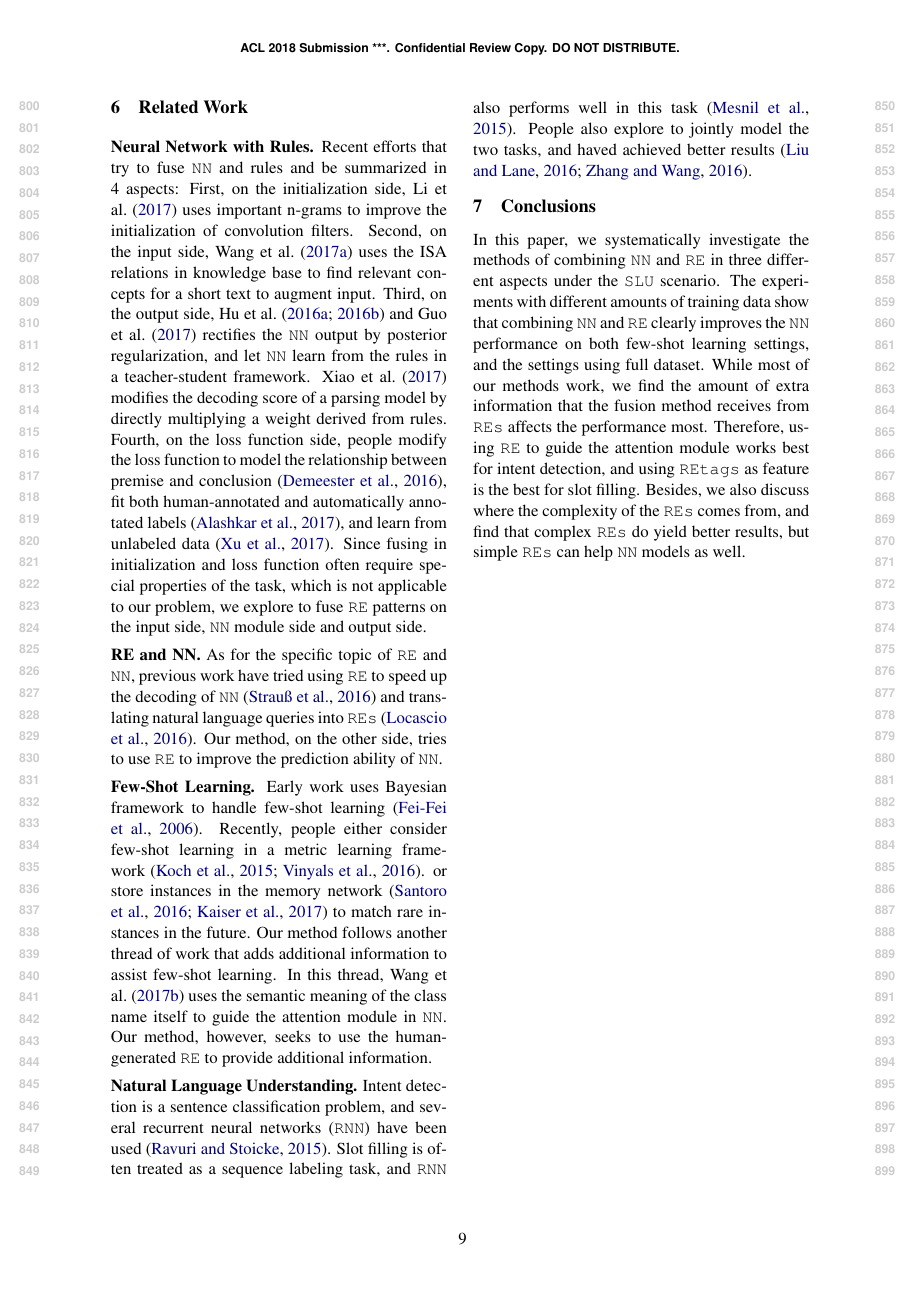
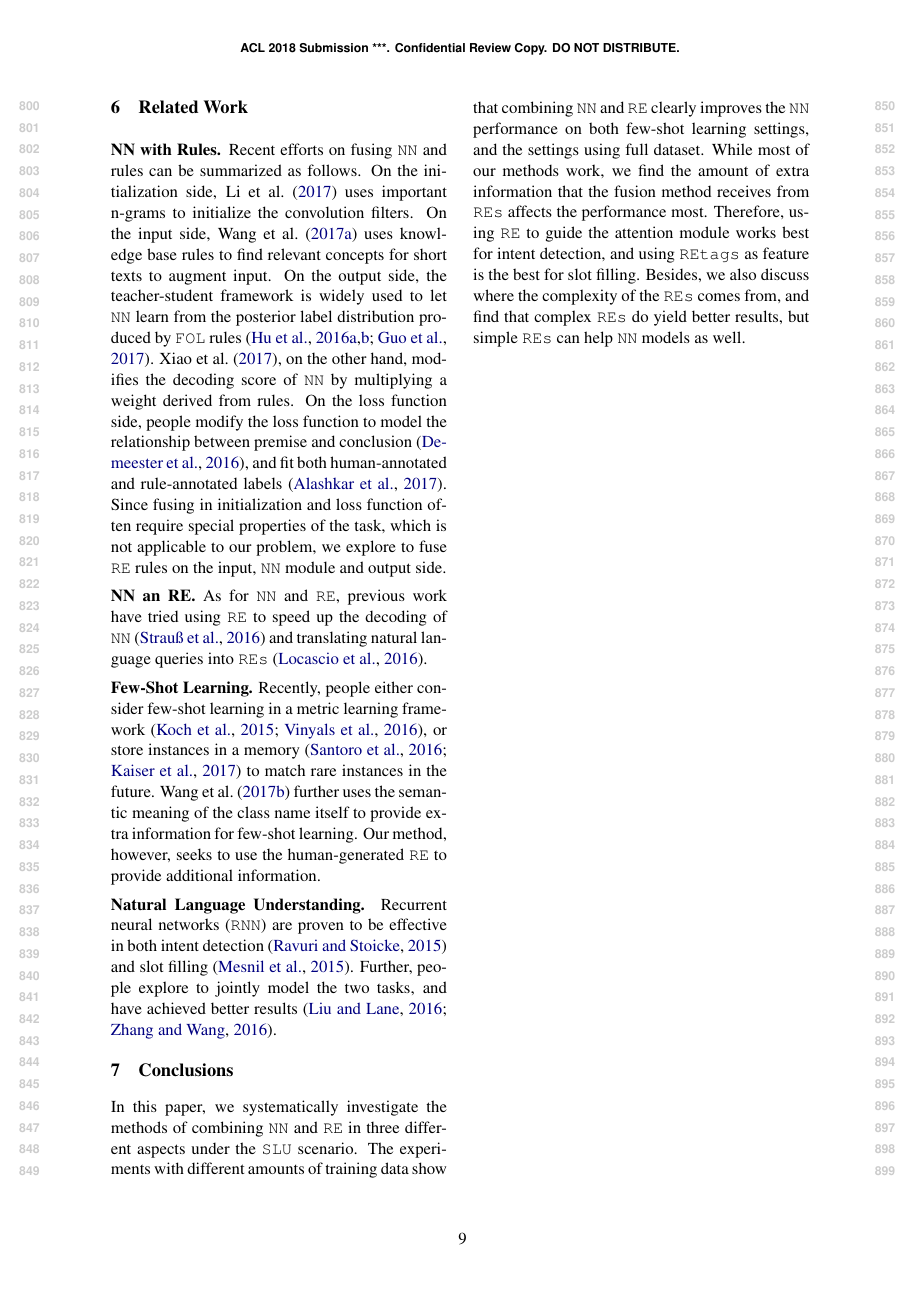
Before and after one commit to pfllo/re_and_nn, a LaTeX paper (acl2018.tex, which reads related.tex): page 9 of 11. Compiled offline with pdfLaTeX.

Commit message:
target for 8 pages, shorten related work

```diff
--- a/related.tex
+++ b/related.tex
@@ -1,30 +1,37 @@
 \section{Related Work}
 
-\cparagraph{Neural Network with Rules}
-Recent efforts that try to fuse \NN and rules and be summarized in 4 aspects:
-First, on the initialization side, Li et al.~\shortcite{li2017initializing} uses important n-grams to improve the initialization of convolution filters.
+\cparagraph{NN with Rules}
+% Recent efforts that try to fuse \NN and rules and be summarized in 4 aspects:
+Recent efforts on fusing \NN and rules can be summarized as follows.
+On the initialization side, Li et al.~\shortcite{li2017initializing} uses important n-grams to initialize the convolution filters.
 % so that \NN can capture key n-grams in early training stage.
-Second, on the input side, Wang et al.~\shortcite{wang2017combining} uses the ISA relations in knowledge base to find relevant concepts for a short text to augment input.
-Third, on the output side, Hu et al.~\shortcite{hu2016harnessing,hu2016deep} and Guo et al.~\shortcite{guo2017knowledge} rectifies the \NN output by posterior regularization, and let \NN learn from the rules in a teacher-student framework.
+On the input side, Wang et al.~\shortcite{wang2017combining} uses knowledge base rules to find relevant concepts for short texts to augment input.
+On the output side, the teacher-student framework is widely used to let \NN learn from the posterior label distribution produced by \FOL rules~\cite{hu2016harnessing,hu2016deep,guo2017knowledge}.
+% Hu et al.~\shortcite{hu2016harnessing,hu2016deep} and Guo et al.~\shortcite{guo2017knowledge} rectifies the \NN output by posterior regularization, and let \NN learn from the rules in a teacher-student framework.
 % \cite{guo2017knowledge} followed the same framework and adapted it to the knowledge graph embedding task.
-Xiao et al.~\shortcite{xiao2017symbolic} modifies the decoding score of a parsing model by directly multiplying a weight derived from rules.
-Fourth, on the loss function side, people modify the loss function to model the relationship between premise and conclusion~\cite{demeester2016lifted}, fit both human-annotated and automatically annotated labels~\cite{alashkar2017examples}, and learn from unlabeled data~\cite{xu2017semantic}.
+Xiao et al.~\shortcite{xiao2017symbolic}, on the other hand, modifies the decoding score of \NN by multiplying a weight derived from rules.
+On the loss function side, people modify the loss function to model the relationship between premise and conclusion~\cite{demeester2016lifted}, and fit both human-annotated and rule-annotated labels~\cite{alashkar2017examples}.
+% and learn from unlabeled data~\cite{xu2017semantic}.
 % \cite{demeester2016lifted} modifies the loss function to impose an ordering between the premise and conclusion of first-order logic rules. \cite{alashkar2017examples} modifies the loss by letting the model to fit the label generated by rules along with human-generated labels as well. \cite{xu2017semantic} develops a semantic loss so that the model can learn from unlabeled data.
-Since fusing in initialization and loss function often require special properties of the task, which is not applicable to our problem, we explore to fuse \RE patterns on the input side, \NN module side and output side.
+Since fusing in initialization and loss function often require special properties of the task, which is not applicable to our problem, we explore to fuse \RE rules on the input, \NN module and output side.
 
-\cparagraph{RE and NN}
-As for the specific topic of \RE and \NN, previous work have tried using \RE to speed up the decoding of \NN~\cite{strauss2016regular} and translating natural language queries into \REs~\cite{locascio2016neural}. Our method, on the other side, tries to use \RE to improve the prediction ability of \NN.
+\cparagraph{NN an RE}
+As for \NN and \RE, previous work have tried using \RE to speed up the decoding of \NN~\cite{strauss2016regular} and translating natural language queries into \REs~\cite{locascio2016neural}.
+% Our work, on the other side, tries to use \RE to improve the prediction ability of \NN.
 
 \cparagraph{Few-Shot Learning}
-Early work uses Bayesian framework to handle few-shot learning~\cite{fei2006one}. Recently, people either consider few-shot learning in a metric learning framework~\cite{koch2015siamese,vinyals2016matching}. or store instances in the memory network~\cite{santoro2016meta, kaiser2017learning} to match rare instances in the future.
+% Early work uses Bayesian framework to handle few-shot learning~\cite{fei2006one}.
+Recently, people either consider few-shot learning in a metric learning framework~\cite{koch2015siamese,vinyals2016matching}, or store instances in a memory~\cite{santoro2016meta, kaiser2017learning} to match rare instances in the future.
 % Besides, transfer learning technique is also explored in the few-shot learning setting \cite{qiao2017few}.
-Our method follows another thread of work that adds additional information to assist few-shot learning.
-In this thread, Wang et al.~\shortcite{wang2017multi} uses the semantic meaning of the class name itself to guide the attention module in \NN.
+% Our method follows another thread of work that adds additional information to assist few-shot learning.
+% In this thread, Wang et al.~\shortcite{wang2017multi} uses the semantic meaning of the class name itself to guide the attention module in \NN.
+Wang et al.~\shortcite{wang2017multi} further uses the semantic meaning of the class name itself to provide extra information for few-shot learning.
 Our method, however, seeks to use the human-generated \RE to provide additional information.
 % We show in the experiments that, our method is compatible to the memory network based methods.
 
 \cparagraph{Natural Language Understanding}
-Intent detection is a sentence classification problem, and several recurrent neural networks (\texttt{RNN}) have been used~\cite{ravuri2015comparative}.
-Slot filling is often treated as a sequence labeling task, and \texttt{RNN} also performs well in this task~\cite{mesnil2015using}.
-People also explore to jointly model the two tasks, and haved achieved better results~\cite{liu2016attention, zhang2016joint}.
+Recurrent neural networks (\texttt{RNN}) are proven to be effective in both intent detection~\cite{ravuri2015comparative} and slot filling~\cite{mesnil2015using}.
+% Intent detection is a sentence classification problem, and several recurrent neural networks (\texttt{RNN}) have been used~\cite{ravuri2015comparative}.
+% Slot filling is often treated as a sequence labeling task, and \texttt{RNN} also performs well in this task~\cite{mesnil2015using}.
+Further, people explore to jointly model the two tasks, and have achieved better results~\cite{liu2016attention, zhang2016joint}.
 % There is also a line of work that tries to use domain adaptation \cite{kim2017domain, liu2017multi, zhu2017concept} to enhance the \NLU performance.
```
